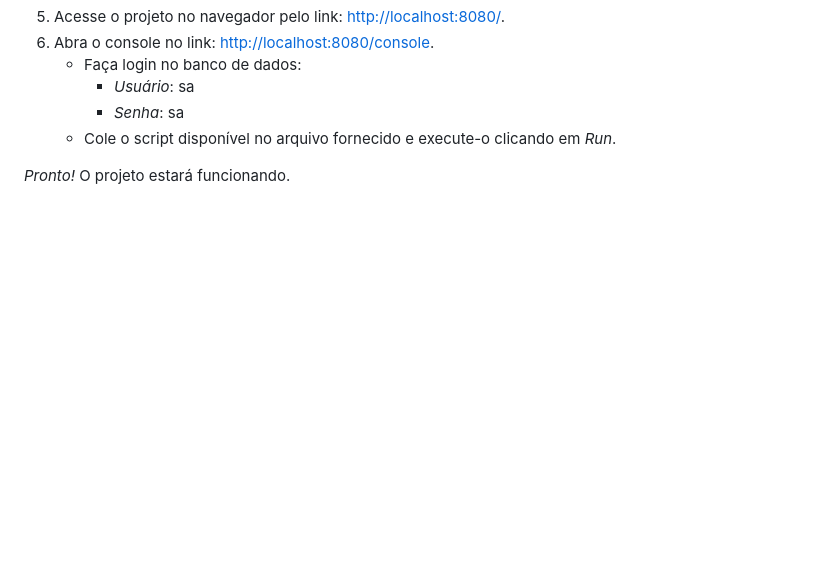
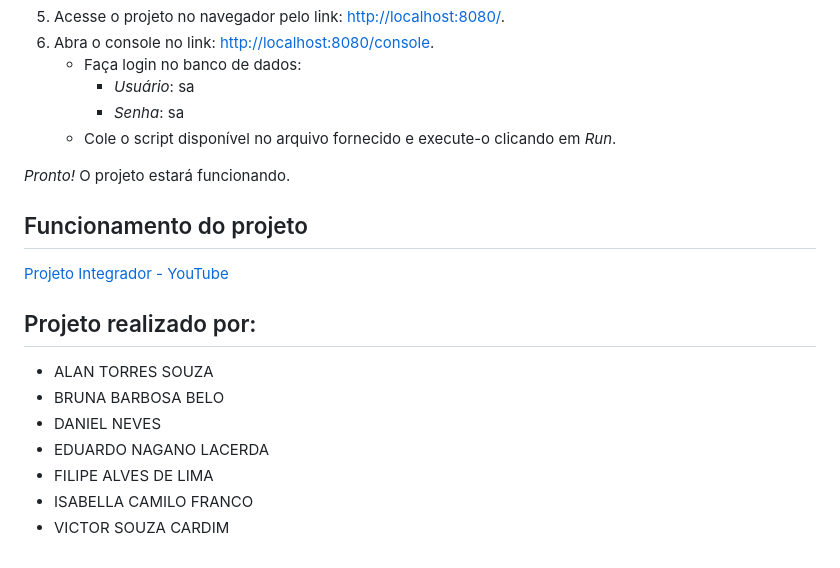
Before and after one commit to danielNevesSilva/Locacao-Dispositivos, a Markdown page: readme.md, the part around the change. GitHub-like rendering; blank space fills up the shorter version.

```diff
--- a/readme.md
+++ b/readme.md
@@ -84,3 +84,19 @@ Para o desenvolvimento do projeto, foi criada uma prototipação inicial que def
    - Cole o script disponível no arquivo fornecido e execute-o clicando em *Run*.
 
 *Pronto!* O projeto estará funcionando.
+
+
+## Funcionamento do projeto
+
+[Projeto Integrador - YouTube](https://www.youtube.com/watch?v=NMhYD_33uYo&feature=youtu.be)
+
+
+## Projeto realizado por:
+
+- ALAN TORRES SOUZA
+- BRUNA BARBOSA BELO
+- DANIEL NEVES
+- EDUARDO NAGANO LACERDA
+- FILIPE ALVES DE LIMA
+- ISABELLA CAMILO FRANCO
+- VICTOR SOUZA CARDIM
```
